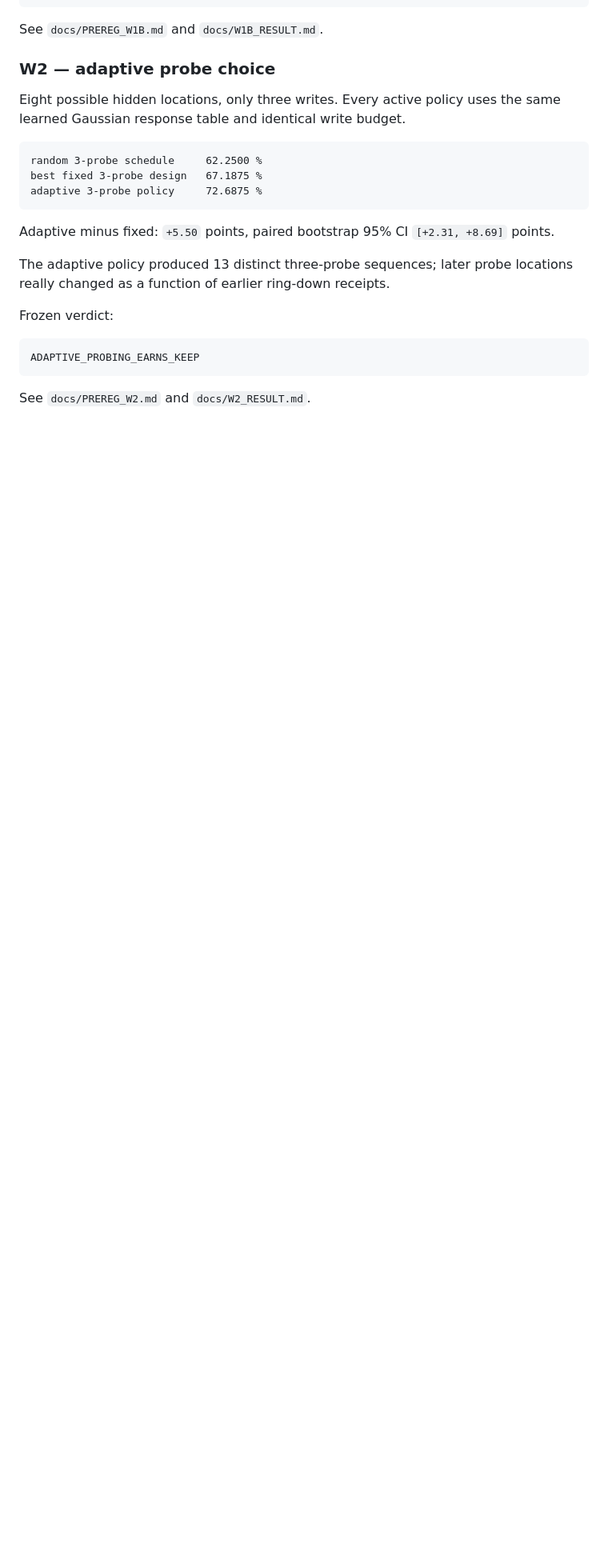
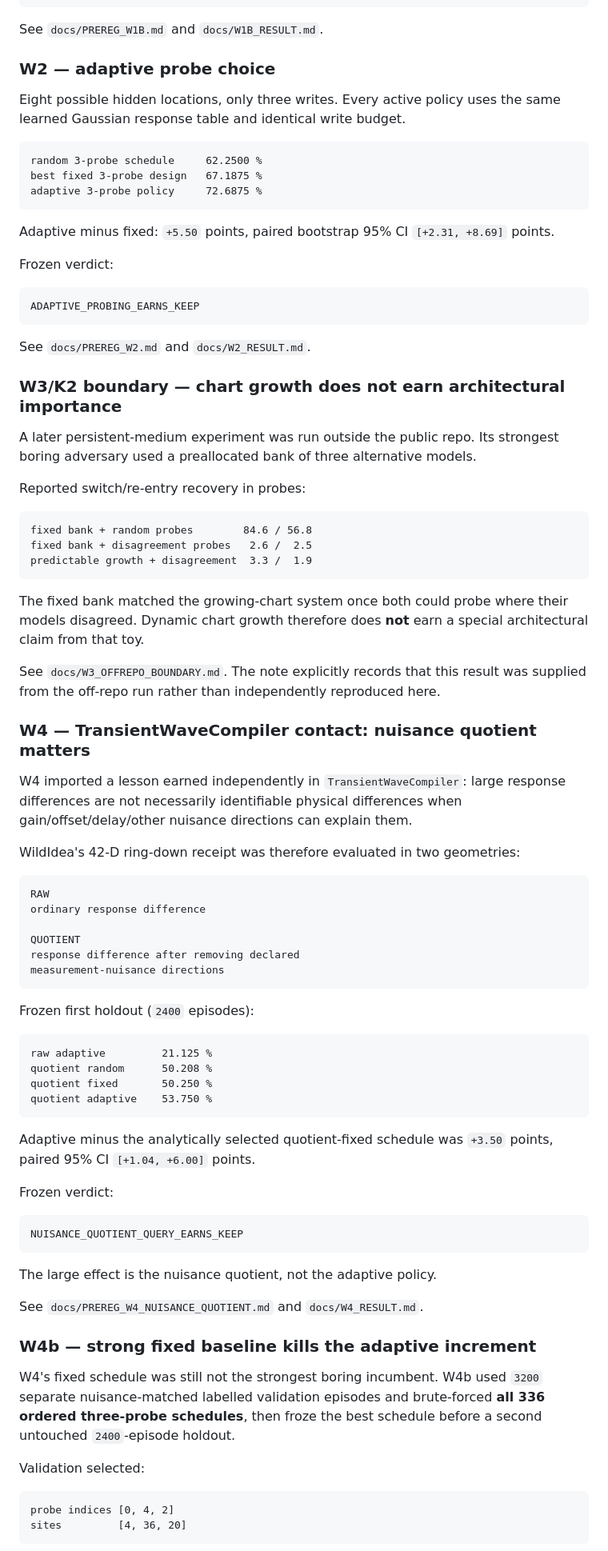
Before and after one commit to anttiluode/WildIdea, a Markdown page: README.md, the part around one of its changes. Shown at 80% size. GitHub-like rendering; blank space fills up the shorter version.

````diff
--- a/README.md
+++ b/README.md
@@ -72,8 +62,6 @@ adaptive 3-probe policy     72.6875 %
 
 Adaptive minus fixed: `+5.50` points, paired bootstrap 95% CI `[+2.31, +8.69]` points.
 
-The adaptive policy produced 13 distinct three-probe sequences; later probe locations really changed as a function of earlier ring-down receipts.
-
 Frozen verdict:
 
 ```text
@@ -82,3 +70,66 @@ ADAPTIVE_PROBING_EARNS_KEEP
 
 See `docs/PREREG_W2.md` and `docs/W2_RESULT.md`.
 
+### W3/K2 boundary — chart growth does not earn architectural importance
+
+A later persistent-medium experiment was run outside the public repo. Its strongest boring adversary used a preallocated bank of three alternative models.
+
+Reported switch/re-entry recovery in probes:
+
+```text
+fixed bank + random probes        84.6 / 56.8
+fixed bank + disagreement probes   2.6 /  2.5
+predictable growth + disagreement  3.3 /  1.9
+```
+
+The fixed bank matched the growing-chart system once both could probe where their models disagreed. Dynamic chart growth therefore does **not** earn a special architectural claim from that toy.
+
+See `docs/W3_OFFREPO_BOUNDARY.md`. The note explicitly records that this result was supplied from the off-repo run rather than independently reproduced here.
+
+### W4 — TransientWaveCompiler contact: nuisance quotient matters
+
+W4 imported a lesson earned independently in `TransientWaveCompiler`: large response differences are not necessarily identifiable physical differences when gain/offset/delay/other nuisance directions can explain them.
+
+WildIdea's 42-D ring-down receipt was therefore evaluated in two geometries:
+
+```text
+RAW
+ordinary response difference
+
+QUOTIENT
+response difference after removing declared
+measurement-nuisance directions
+```
+
+Frozen first holdout (`2400` episodes):
+
+```text
+raw adaptive         21.125 %
+quotient random      50.208 %
+quotient fixed       50.250 %
+quotient adaptive    53.750 %
+```
+
+Adaptive minus the analytically selected quotient-fixed schedule was `+3.50` points, paired 95% CI `[+1.04, +6.00]` points.
+
+Frozen verdict:
+
+```text
+NUISANCE_QUOTIENT_QUERY_EARNS_KEEP
+```
+
+The large effect is the nuisance quotient, not the adaptive policy.
+
+See `docs/PREREG_W4_NUISANCE_QUOTIENT.md` and `docs/W4_RESULT.md`.
+
+### W4b — strong fixed baseline kills the adaptive increment
+
+W4's fixed schedule was still not the strongest boring incumbent. W4b used `3200` separate nuisance-matched labelled validation episodes and brute-forced **all 336 ordered three-probe schedules**, then froze the best schedule before a second untouched `2400`-episode holdout.
+
+Validation selected:
+
+```text
+probe indices [0, 4, 2]
+sites         [4, 36, 20]
+```
+
````
Also changed, not shown: other parts of README.md (+66 -31 lines).
